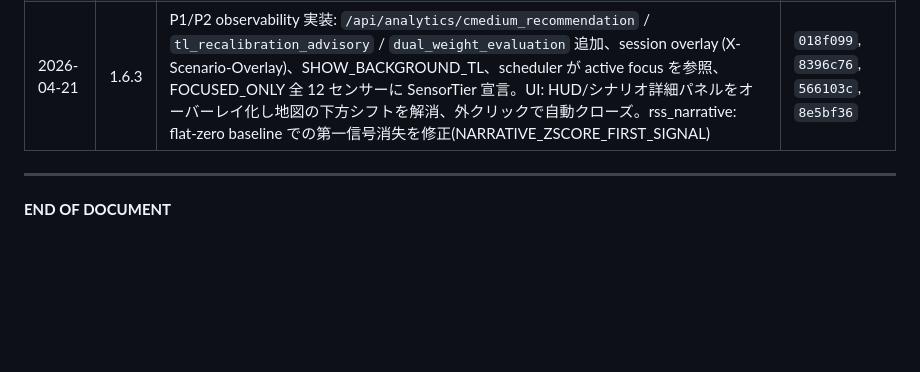
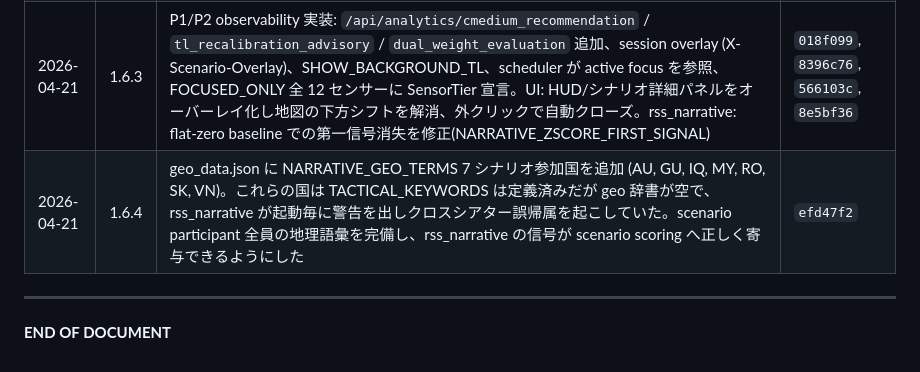
Before and after one commit to kamonegi13/DDoS-Radar, a Markdown page: docs/design/scenario-refactor.md, the part around the change. Drawn GitHub-style; blank space fills up the shorter version.

Commit message:
docs: scenario-refactor.md v1.6.4 — record NARRATIVE_GEO_TERMS addition

```diff
--- a/docs/design/scenario-refactor.md
+++ b/docs/design/scenario-refactor.md
@@ -1873,6 +1873,7 @@ Phase N の完了時に、その Phase で実装された **疑似コード・SQ
 | 2026-04-21 | 1.6.1 | EVIDENCE/CHAIN UI 改善 (Phase A/B/C-1)。CHAIN パネルを `resolveChainTargetCountry(strat)` 経由に切替、ADR-005 で deprecated 指定された `core_theater` への直接依存を除去。フロント単独の小変更で、API は引き続き両フィールドを送出(Sunset 2026-10-01)。`test_ui_integrity.py` 追加で i18n キー欠落を CI で検知 | `ef77580`, `4cc5a9e`, `49e9490` |
 | 2026-04-21 | 1.6.2 | フロント側の `core_theater` 直参照 全 15 箇所(minimap / quick toggles / config / WS resub / TSM / CIP / SITREP / LLM intel / heatmap × 4 / corr-matrix / classify submit)を `resolveChainTargetCountry(strat)` 経由に統一移行。ADR-005 deprecation のフロント単独移行は完了、残るは API Sunset (2026-10-01) でヘルパー内フォールバック除去のみ | TBD |
 | 2026-04-21 | 1.6.3 | P1/P2 observability 実装: `/api/analytics/cmedium_recommendation` / `tl_recalibration_advisory` / `dual_weight_evaluation` 追加、session overlay (X-Scenario-Overlay)、SHOW_BACKGROUND_TL、scheduler が active focus を参照、FOCUSED_ONLY 全 12 センサーに SensorTier 宣言。UI: HUD/シナリオ詳細パネルをオーバーレイ化し地図の下方シフトを解消、外クリックで自動クローズ。rss_narrative: flat-zero baseline での第一信号消失を修正(NARRATIVE_ZSCORE_FIRST_SIGNAL) | `018f099`, `8396c76`, `566103c`, `8e5bf36` |
+| 2026-04-21 | 1.6.4 | geo_data.json に NARRATIVE_GEO_TERMS 7 シナリオ参加国を追加 (AU, GU, IQ, MY, RO, SK, VN)。これらの国は TACTICAL_KEYWORDS は定義済みだが geo 辞書が空で、rss_narrative が起動毎に警告を出しクロスシアター誤帰属を起こしていた。scenario participant 全員の地理語彙を完備し、rss_narrative の信号が scenario scoring へ正しく寄与できるようにした | `efd47f2` |
 
 ---
 
```
